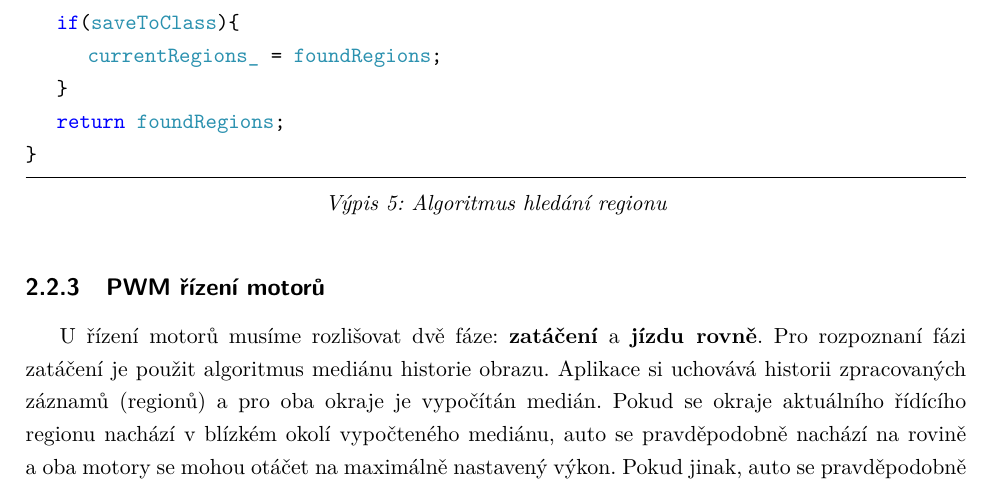
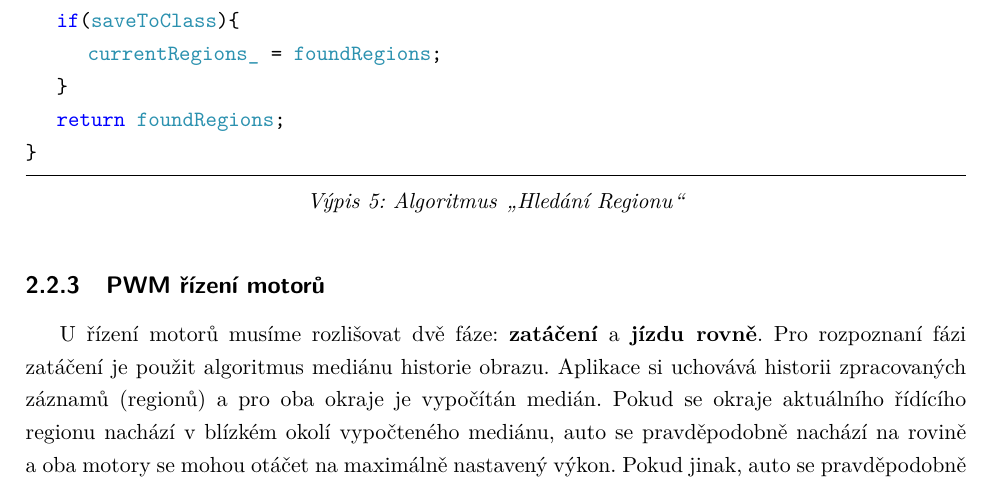
Before and after one commit to gaitovrat/bachelor, a LaTeX thesis (Text/BachelorThesis.tex, which reads Text/Chapters/PlatformControl.tex): part of page 19 of 42, cut so that both start at the same text. Compiled offline with pdfLaTeX.

Commit message:
Minor fixes

```diff
--- a/Text/Chapters/PlatformControl.tex
+++ b/Text/Chapters/PlatformControl.tex
@@ -151,7 +151,7 @@ samotného bodu. Jestliže se barva změnila, znamená to konec jednoho regionu
 a~začátek nového. Zmíněný algoritmus je zobrazen ve výpisu \ref{lst:getRegions}
 \cite{robot}.
 
-\begin{lstlisting}[caption = Algoritmus hledání regionu, label = lst:getRegions]
+\begin{lstlisting}[caption = Algoritmus \uv{Hledání Regionu}, label = lst:getRegions]
 std::vector<Shared::Region> LineTracer::getRegions(const Shared::Image &image, uint8_t searchLeftIdx, uint8_t searchRightIdx, bool saveToClass ) {
 	std::vector<Shared::Region> foundRegions;
 	uint8_t currentColor = static_cast<uint8_t>(image.atThresh(searchLeftIdx));
```
